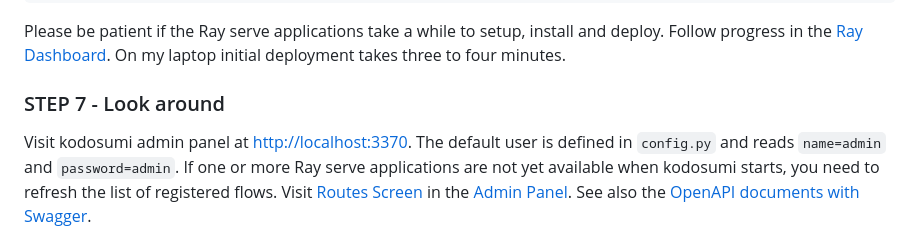
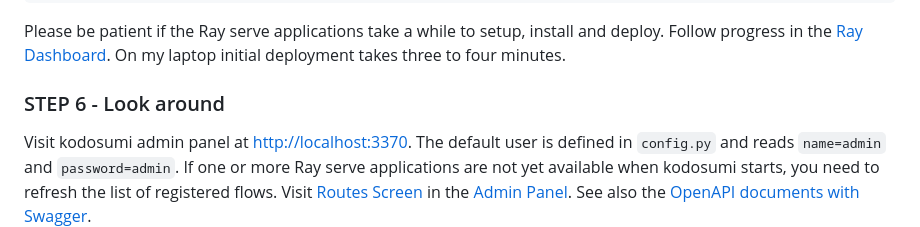
Before and after one commit to masumi-network/kodosumi, a Markdown page: README.md, the part around the change. Rendered like a GitHub page.

Commit message:
fix: typo

```diff
--- a/README.md
+++ b/README.md
@@ -75,7 +75,7 @@ koco start --register http://localhost:8001/-/routes
 Please be patient if the Ray serve applications take a while to setup, install and deploy. Follow progress in the [Ray Dashboard](http://localhost:8265). On my laptop initial deployment takes three to four minutes.
 
 
-### STEP 7 - Look around
+### STEP 6 - Look around
 
 Visit kodosumi admin panel at [http://localhost:3370](http://localhost:3370). The default user is defined in `config.py` and reads `name=admin` and `password=admin`. If one or more Ray serve applications are not yet available when kodosumi starts, you need to refresh the list of registered flows. Visit [Routes Screen](http://localhost:3370/admin/routes) in the [Admin Panel](http://localhost:3370/admin/flow). See also the [OpenAPI documents with Swagger](http://localhost:3370/schema/swagger).
 
```
